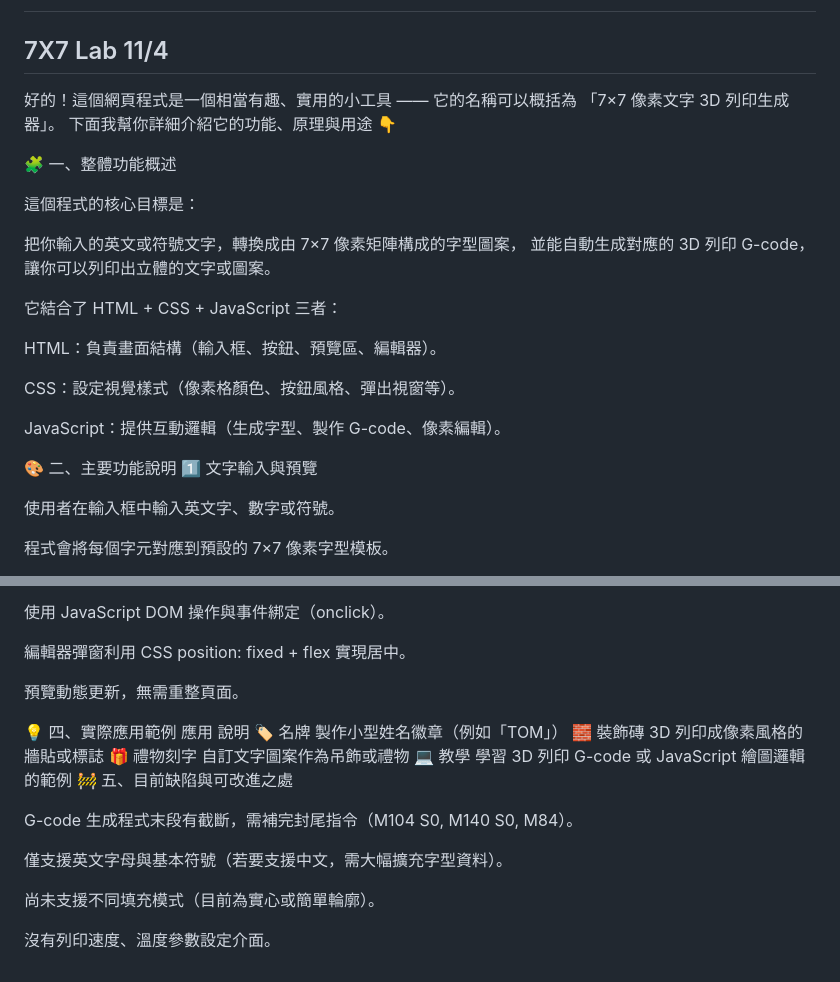
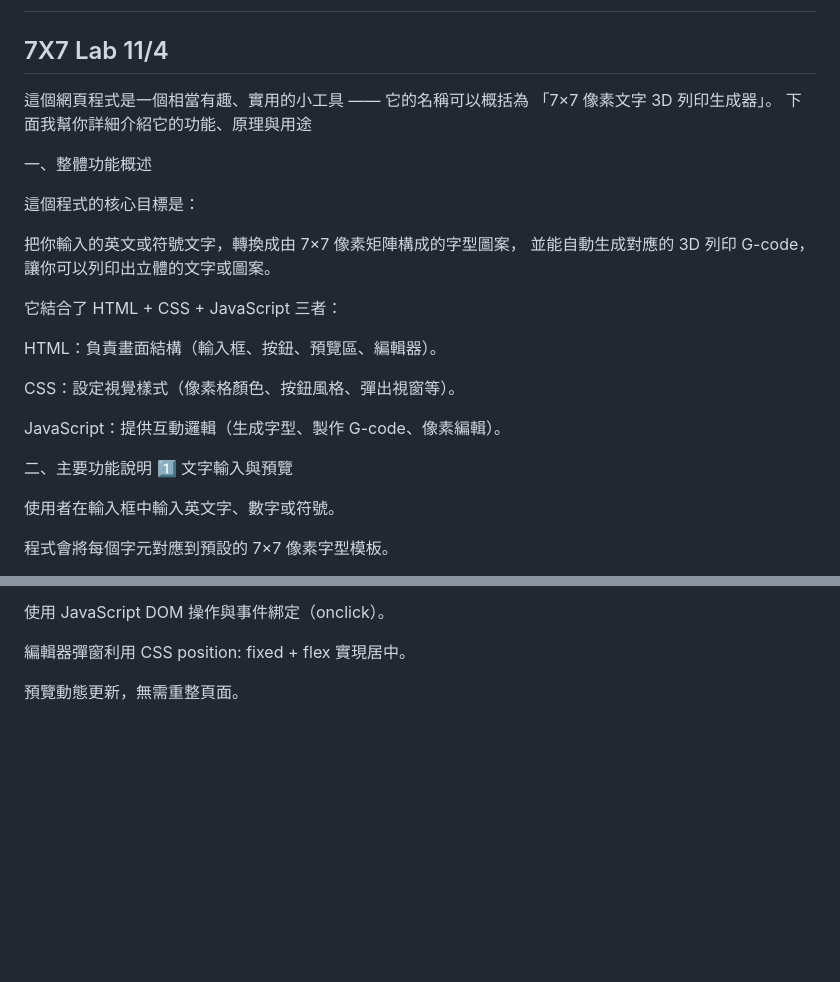
Before and after one commit to leceichen/Advanced-Brython-Letter-Display, a Markdown page: README.md, 2 parts joined by grey strips. Rendered like a GitHub page; blank space fills up the shorter version.

Commit message:
Refine README content and formatting
Updated the README to improve clarity and formatting.

```diff
--- a/README.md
+++ b/README.md
@@ -92,11 +92,11 @@ Brython：以 Python 控制 DOM、Canvas、按鈕事件
 
 ## 7X7 Lab  11/4
 
-好的！這個網頁程式是一個相當有趣、實用的小工具 ——
+這個網頁程式是一個相當有趣、實用的小工具 ——
 它的名稱可以概括為 「7×7 像素文字 3D 列印生成器」。
-下面我幫你詳細介紹它的功能、原理與用途 👇
+下面我幫你詳細介紹它的功能、原理與用途
 
-🧩 一、整體功能概述
+一、整體功能概述
 
 這個程式的核心目標是：
 
@@ -111,7 +111,7 @@ CSS：設定視覺樣式（像素格顏色、按鈕風格、彈出視窗等）
 
 JavaScript：提供互動邏輯（生成字型、製作 G-code、像素編輯）。
 
-🎨 二、主要功能說明
+二、主要功能說明
 1️⃣ 文字輸入與預覽
 
 使用者在輸入框中輸入英文字、數字或符號。
@@ -189,19 +189,3 @@ G1 X10 Y5 E0.2
 編輯器彈窗利用 CSS position: fixed + flex 實現居中。
 
 預覽動態更新，無需重整頁面。
-
-💡 四、實際應用範例
-應用	說明
-🏷️ 名牌	製作小型姓名徽章（例如「TOM」）
-🧱 裝飾磚	3D 列印成像素風格的牆貼或標誌
-🎁 禮物刻字	自訂文字圖案作為吊飾或禮物
-💻 教學	學習 3D 列印 G-code 或 JavaScript 繪圖邏輯的範例
-🚧 五、目前缺陷與可改進之處
-
-G-code 生成程式末段有截斷，需補完封尾指令（M104 S0, M140 S0, M84）。
-
-僅支援英文字母與基本符號（若要支援中文，需大幅擴充字型資料）。
-
-尚未支援不同填充模式（目前為實心或簡單輪廓）。
-
-沒有列印速度、溫度參數設定介面。
```
Also changed, not shown: other parts of README.md (+1 -1 lines).
